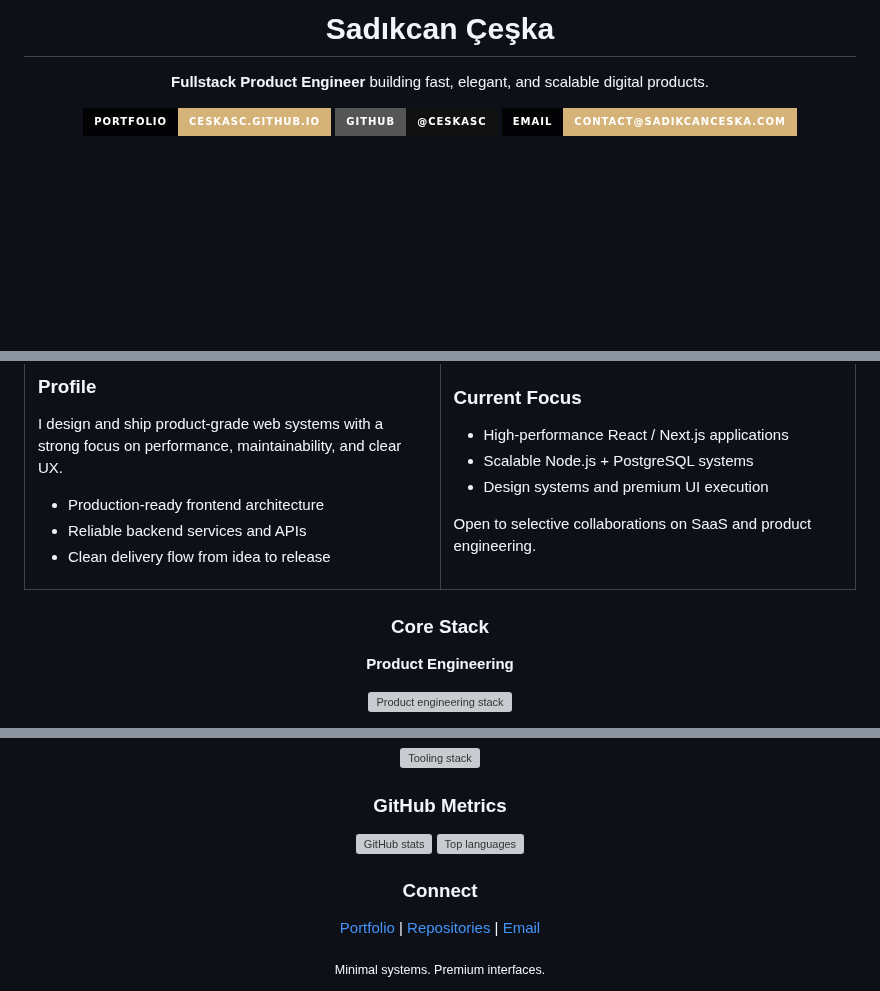
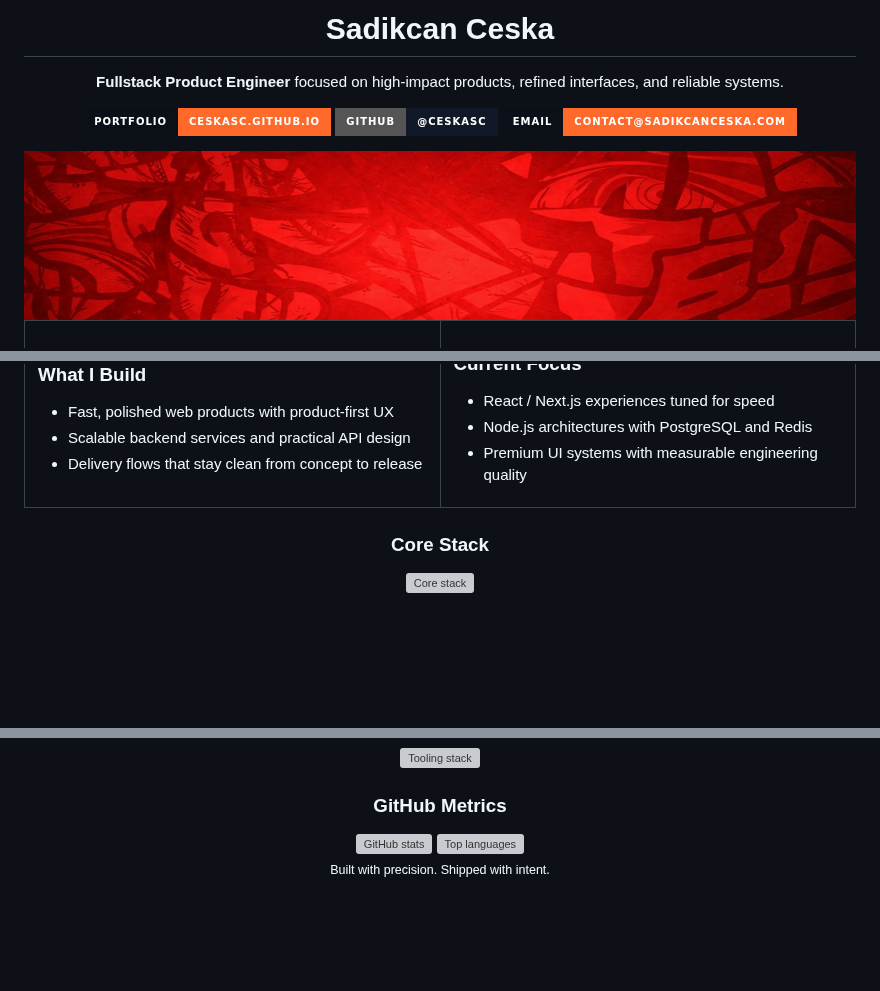
Before and after one commit to ceskasc/ceskasc, a Markdown page: README.md, 3 parts joined by grey strips. GitHub-like rendering; pictures changed too: assets/chatgpt-strip.jpg (added); badges without logos; blank space fills up the shorter version; grey boxes are pictures that could not be loaded.

Commit message:
feat: redesign profile README with ember premium theme

```diff
--- a/README.md
+++ b/README.md
@@ -3,10 +3,15 @@
 
-  <h1>Sadıkcan Çeşka</h1>
-  <p><strong>Fullstack Product Engineer</strong> building fast, elegant, and scalable digital products.</p>
+  <br />
+  <br />
+
+  <h1>Sadikcan Ceska</h1>
+  <p><strong>Fullstack Product Engineer</strong> focused on high-impact products, refined interfaces, and reliable systems.</p>
 
   <p>
-    <a href="https://ceskasc.github.io/"><img alt="Portfolio" src="https://img.shields.io/badge/Portfolio-ceskasc.github.io-D5B378?style=for-the-badge&labelColor=030305" /></a>
-    <a href="https://github.com/ceskasc"><img alt="GitHub" src="https://img.shields.io/badge/GitHub-@ceskasc-111111?style=for-the-badge&logo=github" /></a>
-    <a href="mailto:contact@sadikcanceska.com"><img alt="Email" src="https://img.shields.io/badge/Email-contact%40sadikcanceska.com-D5B378?style=for-the-badge&labelColor=030305" /></a>
+    <a href="https://ceskasc.github.io/"><img alt="Portfolio" src="https://img.shields.io/badge/Portfolio-ceskasc.github.io-FF6A2A?style=for-the-badge&labelColor=0B0F17" /></a>
+    <a href="https://github.com/ceskasc"><img alt="GitHub" src="https://img.shields.io/badge/GitHub-@ceskasc-111827?style=for-the-badge&logo=github" /></a>
+    <a href="mailto:contact@sadikcanceska.com"><img alt="Email" src="https://img.shields.io/badge/Email-contact%40sadikcanceska.com-FF6A2A?style=for-the-badge&labelColor=0B0F17" /></a>
   </p>
+
+  <img src="./assets/chatgpt-strip.jpg" alt="Signature texture" width="100%" />
 </div>
@@ -16,34 +19,26 @@
 <table>
   <tr>
     <td width="50%" valign="top">
-      <h3>Profile</h3>
-      <p>
-        I design and ship product-grade web systems with a strong focus on
-        performance, maintainability, and clear UX.
-      </p>
+      <h3>What I Build</h3>
       <ul>
-        <li>Production-ready frontend architecture</li>
-        <li>Reliable backend services and APIs</li>
-        <li>Clean delivery flow from idea to release</li>
+        <li>Fast, polished web products with product-first UX</li>
+        <li>Scalable backend services and practical API design</li>
+        <li>Delivery flows that stay clean from concept to release</li>
       </ul>
     </td>
     <td width="50%" valign="top">
       <h3>Current Focus</h3>
       <ul>
-        <li>High-performance React / Next.js applications</li>
-        <li>Scalable Node.js + PostgreSQL systems</li>
-        <li>Design systems and premium UI execution</li>
+        <li>React / Next.js experiences tuned for speed</li>
+        <li>Node.js architectures with PostgreSQL and Redis</li>
+        <li>Premium UI systems with measurable engineering quality</li>
       </ul>
-      <p>
-        Open to selective collaborations on SaaS and product engineering.
-      </p>
     </td>
   </tr>
 </table>
 
 <div align="center">
   <h3>Core Stack</h3>
-  <p><strong>Product Engineering</strong></p>
   <p>
-    <img src="https://skillicons.dev/icons?i=ts,js,react,nextjs,nodejs,express,nestjs,tailwind,redux,graphql,prisma,postgres,mongodb,redis,docker,aws,git,githubactions&perline=9" alt="Product engineering stack" />
+    <img src="https://skillicons.dev/icons?i=ts,js,react,nextjs,nodejs,express,nestjs,tailwind,redux,graphql,prisma,postgres,mongodb,redis,docker,aws,git,githubactions&perline=9" alt="Core stack" />
   </p>
@@ -60,12 +54,5 @@
 </div>
 
 <div align="center">
-  <h3>Connect</h3>
-  <p>
-    <a href="https://ceskasc.github.io/">Portfolio</a> |
-    <a href="https://github.com/ceskasc?tab=repositories">Repositories</a> |
-    <a href="mailto:contact@sadikcanceska.com">Email</a>
-  </p>
-
-  <sub>Minimal systems. Premium interfaces.</sub>
+  <sub>Built with precision. Shipped with intent.</sub>
 </div>
```
Also changed, not shown: other parts of README.md (+3 -6 lines), 1 other file.
